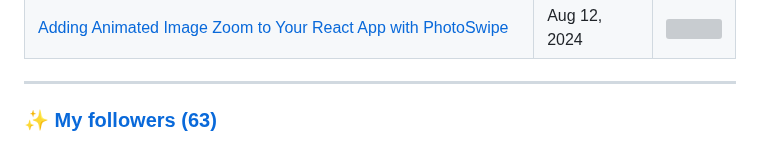
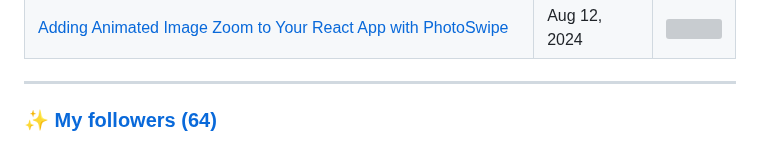
Before and after one commit to Pulkitxm/pulkitxm, a Markdown page: README.md, the part around one of its changes. Drawn GitHub-style; grey boxes are pictures that could not be loaded.

```diff
--- a/README.md
+++ b/README.md
@@ -34,7 +34,7 @@
 
 <!--START_SECTION:top-followers-heading-->
 
-### :sparkles: [My followers (63)](https://github.com/Pulkitxm?tab=followers)
+### :sparkles: [My followers (64)](https://github.com/Pulkitxm?tab=followers)
 
 <!--End_SECTION:top-followers-heading-->
 
```
Also changed, not shown: other parts of README.md (+3 -2 lines).
